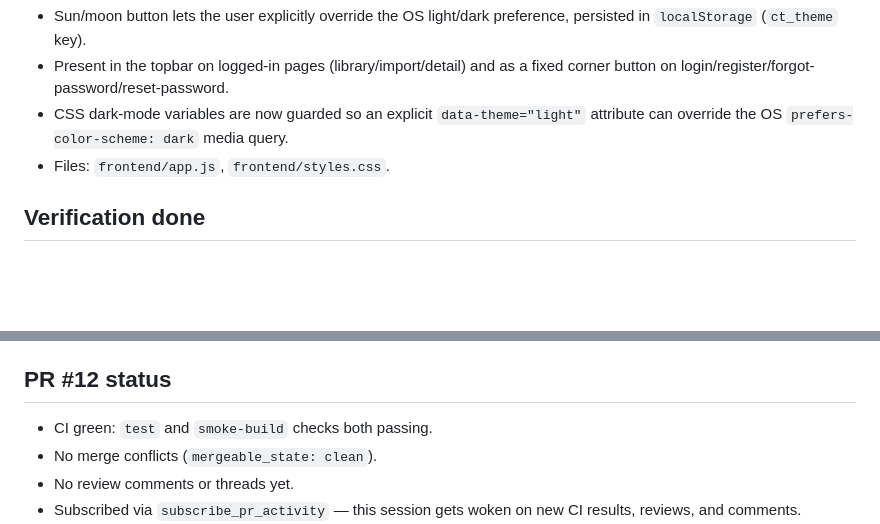
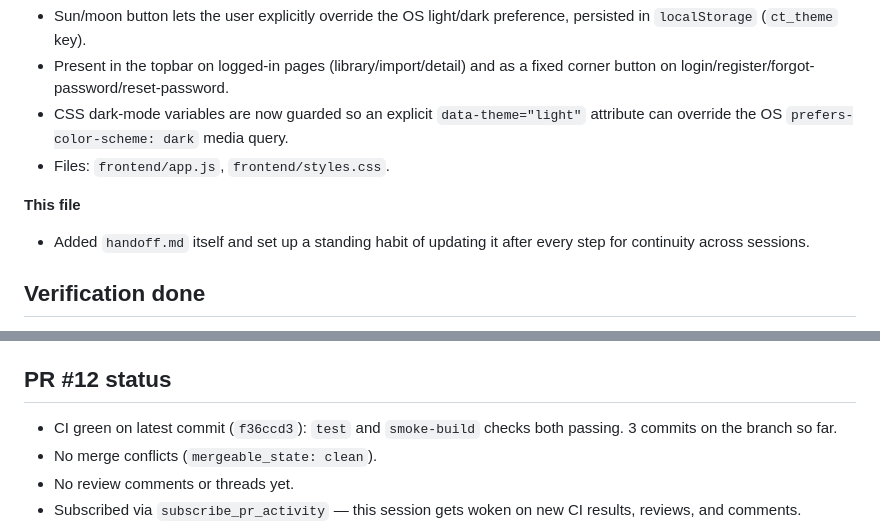
Before and after one commit to snow34/citation-tracker, a Markdown page: handoff.md, 2 parts joined by grey strips. GitHub-like rendering; blank space fills up the shorter version.

Commit message:
Update handoff.md: latest commit green, no review activity yet
Co-Authored-By: Claude Sonnet 5 <noreply@anthropic.com>
Claude-Session: https://claude.ai/code/session_01M4vKa6LEDbjNYrtf25LYFJ

```diff
--- a/handoff.md
+++ b/handoff.md
@@ -41,6 +41,10 @@ open against `main`.
   attribute can override the OS `prefers-color-scheme: dark` media query.
 - Files: `frontend/app.js`, `frontend/styles.css`.
 
+**This file**
+- Added `handoff.md` itself and set up a standing habit of updating it after
+  every step for continuity across sessions.
+
 ## Verification done
 
 - Backend: `pytest` — 47 passed (ran via a throwaway venv at `/tmp/ctenv`
@@ -59,7 +63,8 @@ open against `main`.
 
 ## PR #12 status
 
-- CI green: `test` and `smoke-build` checks both passing.
+- CI green on latest commit (`f36ccd3`): `test` and `smoke-build` checks both
+  passing. 3 commits on the branch so far.
 - No merge conflicts (`mergeable_state: clean`).
 - No review comments or threads yet.
 - Subscribed via `subscribe_pr_activity` — this session gets woken on new
```
